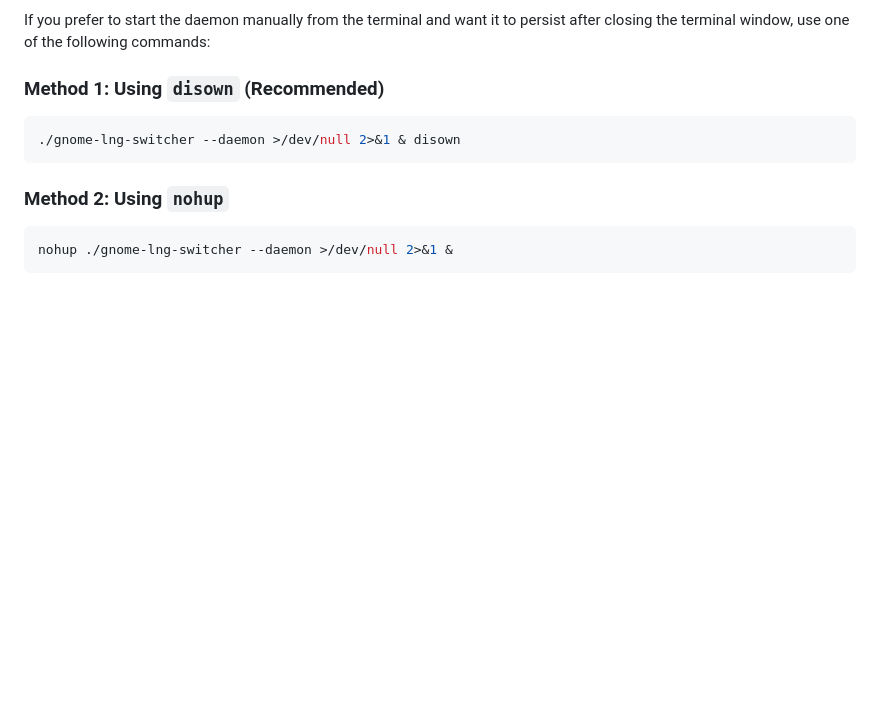
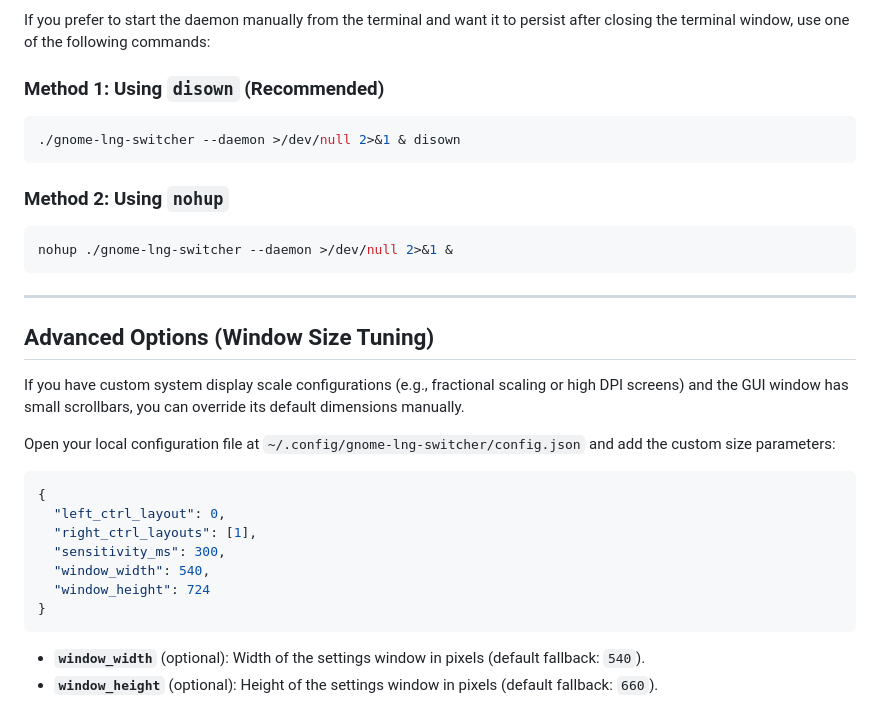
Before and after one commit to OleksiyM/LinuxLngSwitcher, a Markdown page: README.md, the part around the change. GitHub-like rendering; blank space fills up the shorter version.

Commit message:
docs: document window size customization in README

````diff
--- a/README.md
+++ b/README.md
@@ -90,3 +90,24 @@ If you prefer to start the daemon manually from the terminal and want it to pers
 ```bash
 nohup ./gnome-lng-switcher --daemon >/dev/null 2>&1 &
 ```
+
+---
+
+## Advanced Options (Window Size Tuning)
+
+If you have custom system display scale configurations (e.g., fractional scaling or high DPI screens) and the GUI window has small scrollbars, you can override its default dimensions manually.
+
+Open your local configuration file at `~/.config/gnome-lng-switcher/config.json` and add the custom size parameters:
+
+```json
+{
+  "left_ctrl_layout": 0,
+  "right_ctrl_layouts": [1],
+  "sensitivity_ms": 300,
+  "window_width": 540,
+  "window_height": 724
+}
+```
+
+*   **`window_width`** (optional): Width of the settings window in pixels (default fallback: `540`).
+*   **`window_height`** (optional): Height of the settings window in pixels (default fallback: `660`).
````
